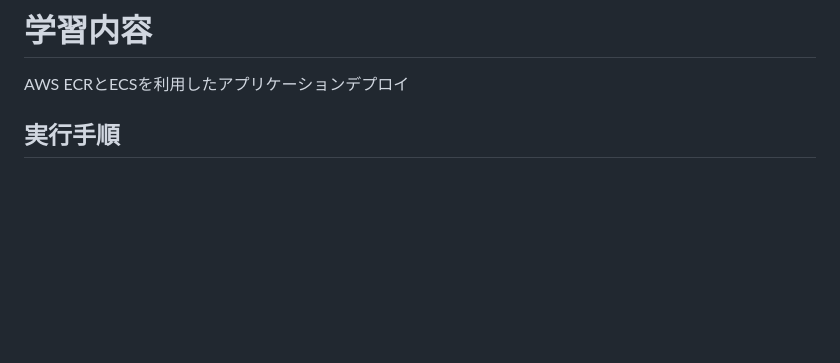
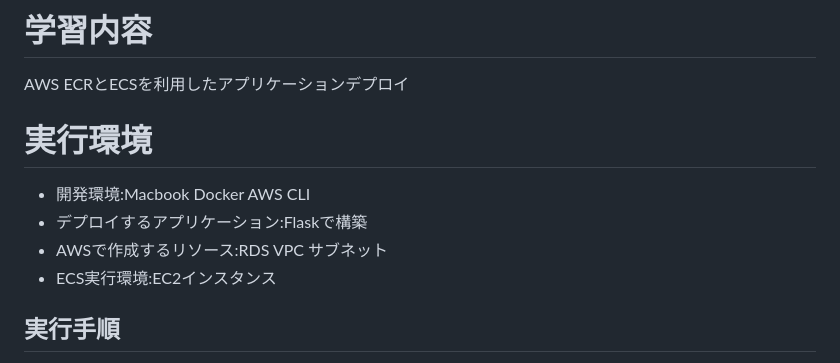
Before and after one commit to satoru-AWS/study-repo, a Markdown page: ECS-python.md, the part around one of its changes. Rendered like a GitHub page; blank space fills up the shorter version.

```diff
--- a/ECS-python.md
+++ b/ECS-python.md
@@ -1,5 +1,11 @@
 # 学習内容
 AWS ECRとECSを利用したアプリケーションデプロイ
+
+# 実行環境
+* 開発環境:Macbook Docker AWS CLI
+* デプロイするアプリケーション:Flaskで構築
+* AWSで作成するリソース:RDS VPC サブネット
+* ECS実行環境:EC2インスタンス
 
 ## 実行手順
 1. TODOアプリケーションの作成（ローカル環境）
```
Also changed, not shown: other parts of ECS-python.md (+14 -15 lines).
